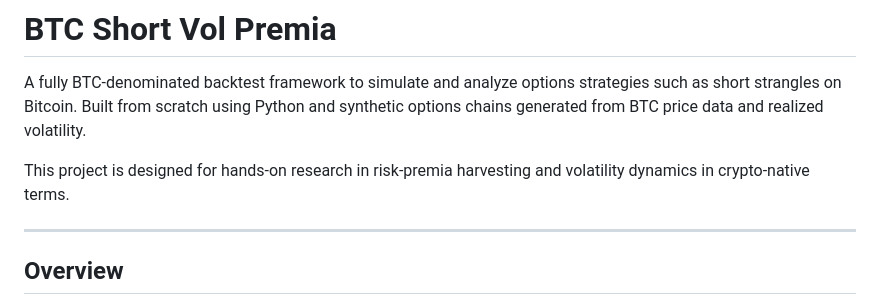
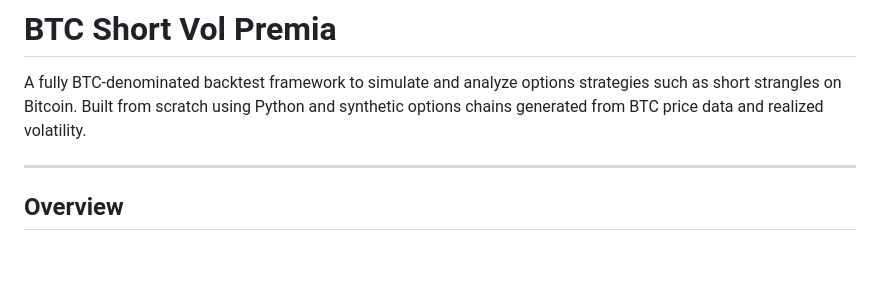
Before and after one commit to m4teen/btc-short-vol-premia, a Markdown page: README.md, the part around the change. GitHub-like rendering; blank space fills up the shorter version.

```diff
--- a/README.md
+++ b/README.md
@@ -4,8 +4,6 @@ A fully BTC-denominated backtest framework to simulate and analyze
 options strategies such as short strangles on Bitcoin. Built from
 scratch using Python and synthetic options chains generated from BTC
 price data and realized volatility.
-
-This project is designed for hands-on research in risk-premia harvesting and volatility dynamics in crypto-native terms.
 
 ---
 
```
